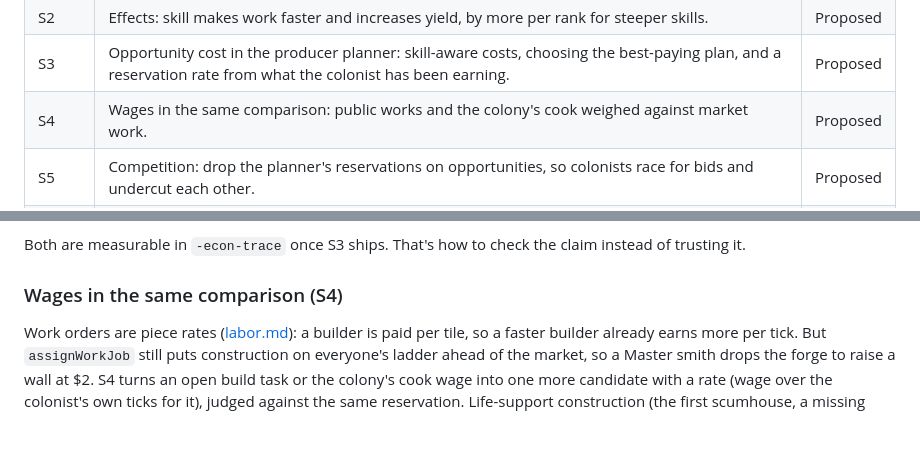
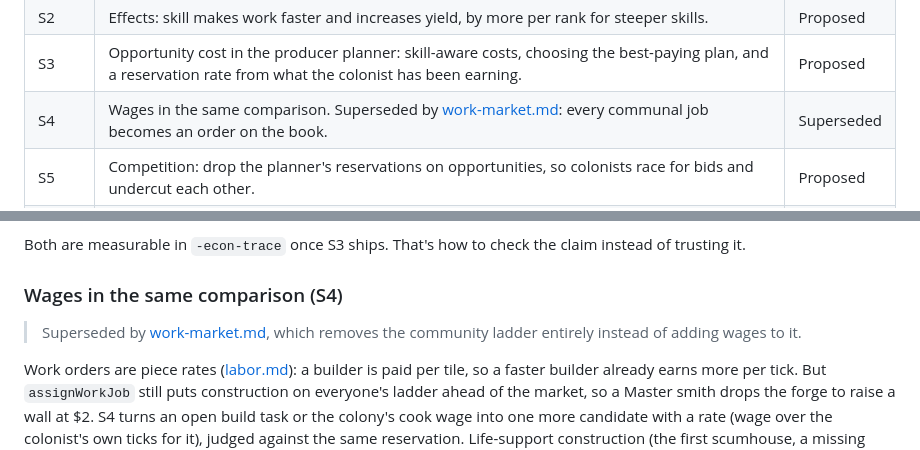
Before and after one commit to KevinMcHugh/mars-sim, a Markdown page: docs/skills.md, 2 parts joined by grey strips. Drawn GitHub-style; blank space fills up the shorter version.

```diff
--- a/docs/skills.md
+++ b/docs/skills.md
@@ -25,7 +25,7 @@ already in the code.
 | S1 | Practice, ranks and labels; skills rolled at character generation; rank-up memories; roster display. No effect on behavior. | Proposed |
 | S2 | Effects: skill makes work faster and increases yield, by more per rank for steeper skills. | Proposed |
 | S3 | Opportunity cost in the producer planner: skill-aware costs, choosing the best-paying plan, and a reservation rate from what the colonist has been earning. | Proposed |
-| S4 | Wages in the same comparison: public works and the colony's cook weighed against market work. | Proposed |
+| S4 | Wages in the same comparison. Superseded by [work-market.md](./work-market.md): every communal job becomes an order on the book. | Superseded |
 | S5 | Competition: drop the planner's reservations on opportunities, so colonists race for bids and undercut each other. | Proposed |
 | S6 | A workshop of one's own: a skilled colonist builds a forge or a scumhouse on its own account when the returns pay for it. | Proposed |
 
@@ -436,6 +436,9 @@ claim instead of trusting it.
 
 ### Wages in the same comparison (S4)
 
+> Superseded by [work-market.md](./work-market.md), which removes the
+> community ladder entirely instead of adding wages to it.
+
 Work orders are piece rates ([labor.md](./labor.md)): a builder is paid per
 tile, so a faster builder already earns more per tick. But `assignWorkJob` still
 puts construction on everyone's ladder ahead of the market, so a Master smith
```
Also changed, not shown: docs/README.md (+1 -0 lines), docs/work-market.md (added, +234 -0 lines).
